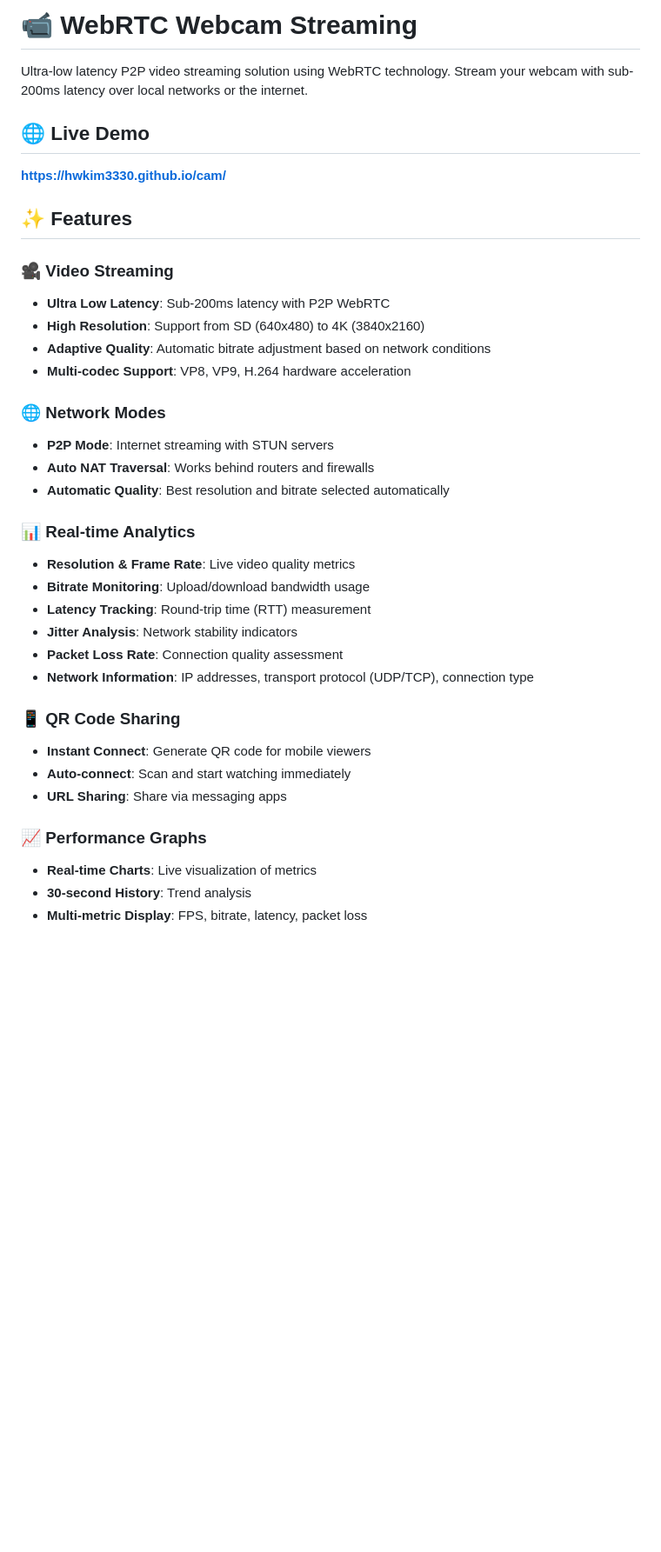
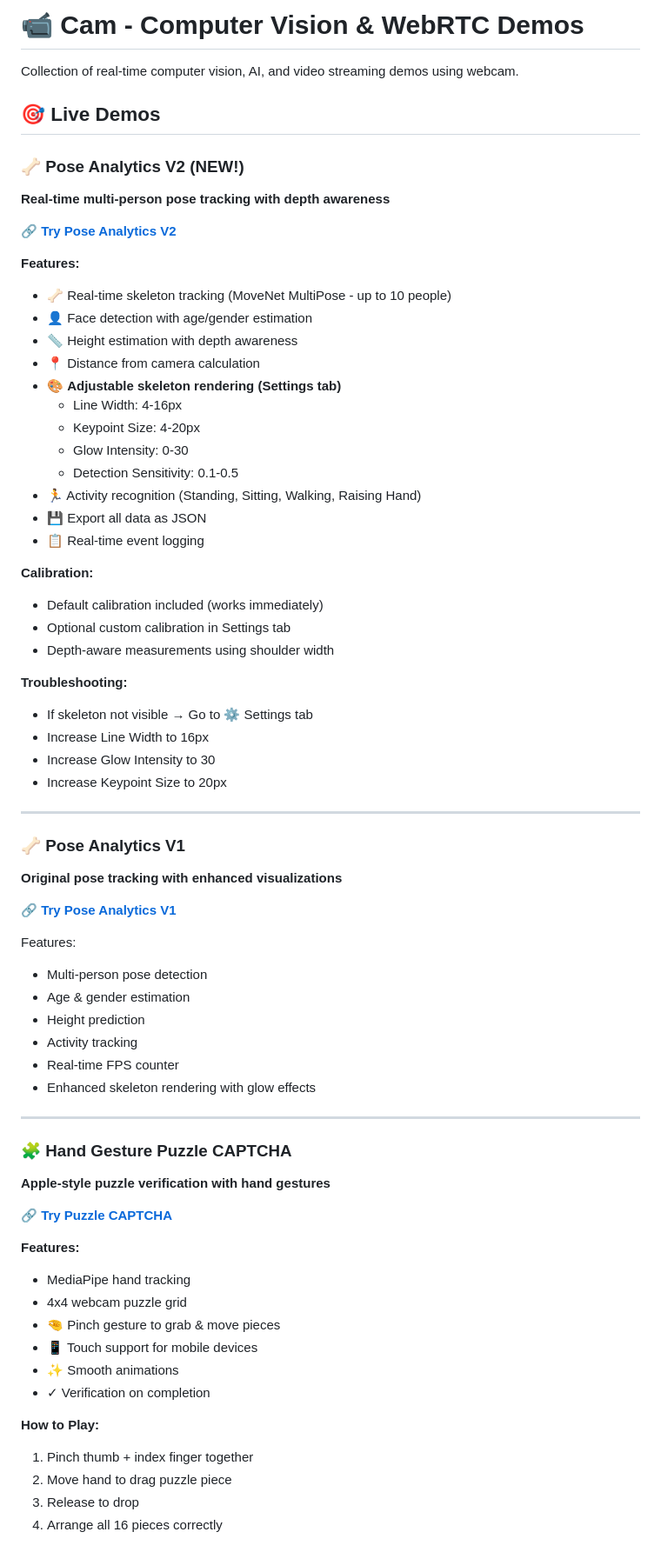
Before and after one commit to hwkim3330/cam, a Markdown page: README.md, the part around one of its changes. Shown at 87% size. Drawn GitHub-style; blank space fills up the shorter version.

```diff
--- a/README.md
+++ b/README.md
@@ -1,38 +1,72 @@
-# 📹 WebRTC Webcam Streaming
+# 📹 Cam - Computer Vision & WebRTC Demos
 
-Ultra-low latency P2P video streaming solution using WebRTC technology. Stream your webcam with sub-200ms latency over local networks or the internet.
+Collection of real-time computer vision, AI, and video streaming demos using webcam.
 
-## 🌐 Live Demo
+## 🎯 Live Demos
 
-**https://hwkim3330.github.io/cam/**
+### 🦴 Pose Analytics V2 (NEW!)
+**Real-time multi-person pose tracking with depth awareness**
 
-## ✨ Features
+🔗 **[Try Pose Analytics V2](https://hwkim3330.github.io/cam/pose-analytics-v2.html)**
 
-### 🎥 Video Streaming
-- **Ultra Low Latency**: Sub-200ms latency with P2P WebRTC
-- **High Resolution**: Support from SD (640x480) to 4K (3840x2160)
-- **Adaptive Quality**: Automatic bitrate adjustment based on network conditions
-- **Multi-codec Support**: VP8, VP9, H.264 hardware acceleration
+**Features:**
+- 🦴 Real-time skeleton tracking (MoveNet MultiPose - up to 10 people)
+- 👤 Face detection with age/gender estimation
+- 📏 Height estimation with depth awareness
+- 📍 Distance from camera calculation
+- 🎨 **Adjustable skeleton rendering (Settings tab)**
+  - Line Width: 4-16px
+  - Keypoint Size: 4-20px
+  - Glow Intensity: 0-30
+  - Detection Sensitivity: 0.1-0.5
+- 🏃 Activity recognition (Standing, Sitting, Walking, Raising Hand)
+- 💾 Export all data as JSON
+- 📋 Real-time event logging
 
-### 🌐 Network Modes
-- **P2P Mode**: Internet streaming with STUN servers
-- **Auto NAT Traversal**: Works behind routers and firewalls
-- **Automatic Quality**: Best resolution and bitrate selected automatically
+**Calibration:**
+- Default calibration included (works immediately)
+- Optional custom calibration in Settings tab
+- Depth-aware measurements using shoulder width
 
-### 📊 Real-time Analytics
-- **Resolution & Frame Rate**: Live video quality metrics
-- **Bitrate Monitoring**: Upload/download bandwidth usage
-- **Latency Tracking**: Round-trip time (RTT) measurement
-- **Jitter Analysis**: Network stability indicators
-- **Packet Loss Rate**: Connection quality assessment
-- **Network Information**: IP addresses, transport protocol (UDP/TCP), connection type
+**Troubleshooting:**
+- If skeleton not visible → Go to ⚙️ Settings tab
+- Increase Line Width to 16px
+- Increase Glow Intensity to 30
+- Increase Keypoint Size to 20px
 
-### 📱 QR Code Sharing
-- **Instant Connect**: Generate QR code for mobile viewers
-- **Auto-connect**: Scan and start watching immediately
-- **URL Sharing**: Share via messaging apps
+---
 
-### 📈 Performance Graphs
-- **Real-time Charts**: Live visualization of metrics
-- **30-second History**: Trend analysis
-- **Multi-metric Display**: FPS, bitrate, latency, packet loss
+### 🦴 Pose Analytics V1
+**Original pose tracking with enhanced visualizations**
+
+🔗 **[Try Pose Analytics V1](https://hwkim3330.github.io/cam/pose-analytics.html)**
+
+Features:
+- Multi-person pose detection
+- Age & gender estimation
+- Height prediction
+- Activity tracking
+- Real-time FPS counter
+- Enhanced skeleton rendering with glow effects
+
+---
+
+### 🧩 Hand Gesture Puzzle CAPTCHA
+**Apple-style puzzle verification with hand gestures**
+
+🔗 **[Try Puzzle CAPTCHA](https://hwkim3330.github.io/cam/puzzle-captcha.html)**
+
+**Features:**
+- MediaPipe hand tracking
+- 4x4 webcam puzzle grid
+- 🤏 Pinch gesture to grab & move pieces
+- 📱 Touch support for mobile devices
+- ✨ Smooth animations
+- ✓ Verification on completion
+
+**How to Play:**
+1. Pinch thumb + index finger together
+2. Move hand to drag puzzle piece
+3. Release to drop
+4. Arrange all 16 pieces correctly
+
```
Also changed, not shown: other parts of README.md (+183 -95 lines).
